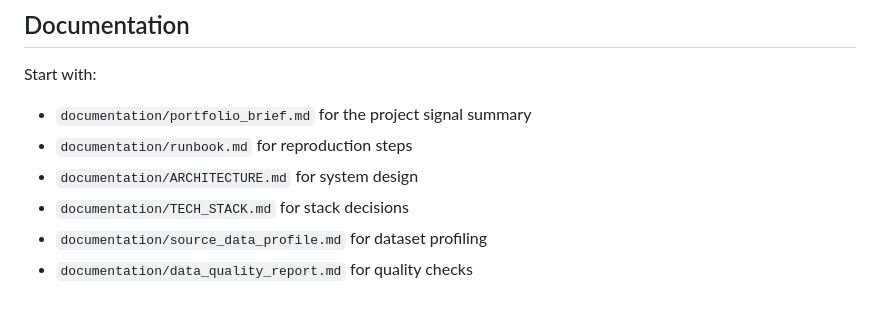
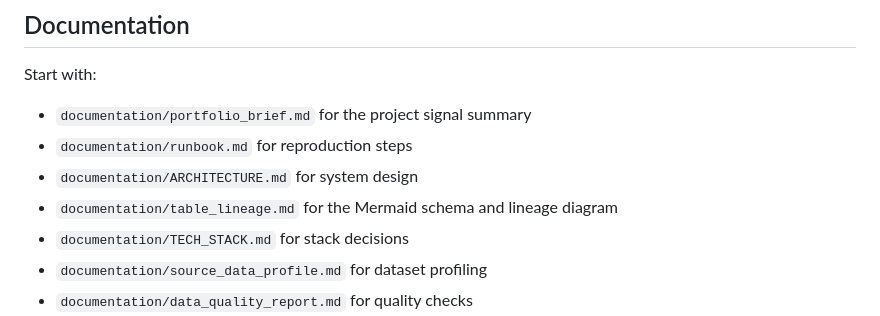
Before and after one commit to KevDev7/healthcare-fhir-lakehouse, a Markdown page: README.md, the part around the change. Drawn GitHub-style.

Commit message:
Add table schema lineage diagram

```diff
--- a/README.md
+++ b/README.md
@@ -245,6 +245,7 @@ Start with:
 * `documentation/portfolio_brief.md` for the project signal summary
 * `documentation/runbook.md` for reproduction steps
 * `documentation/ARCHITECTURE.md` for system design
+* `documentation/table_lineage.md` for the Mermaid schema and lineage diagram
 * `documentation/TECH_STACK.md` for stack decisions
 * `documentation/source_data_profile.md` for dataset profiling
 * `documentation/data_quality_report.md` for quality checks
```
Also changed, not shown: documentation/table_lineage.md (added, +172 -0 lines).
